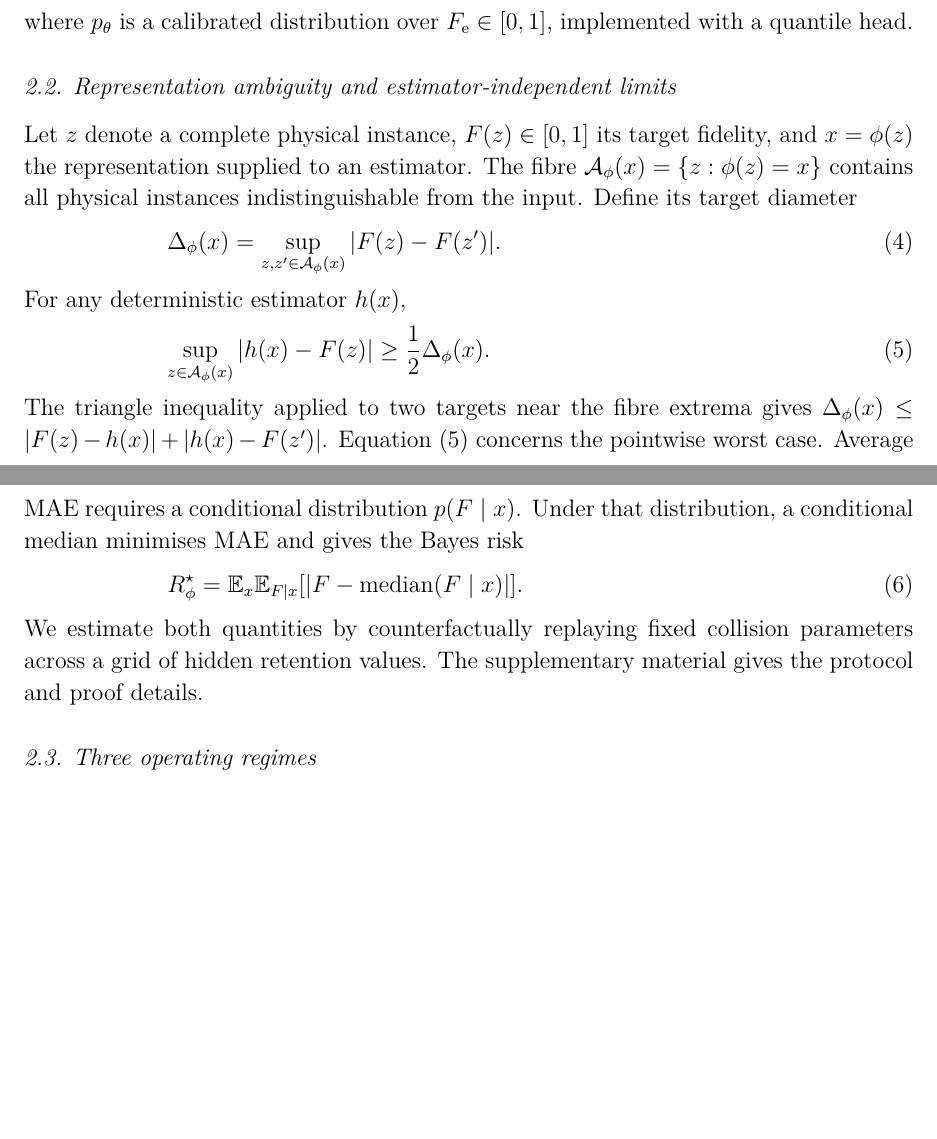
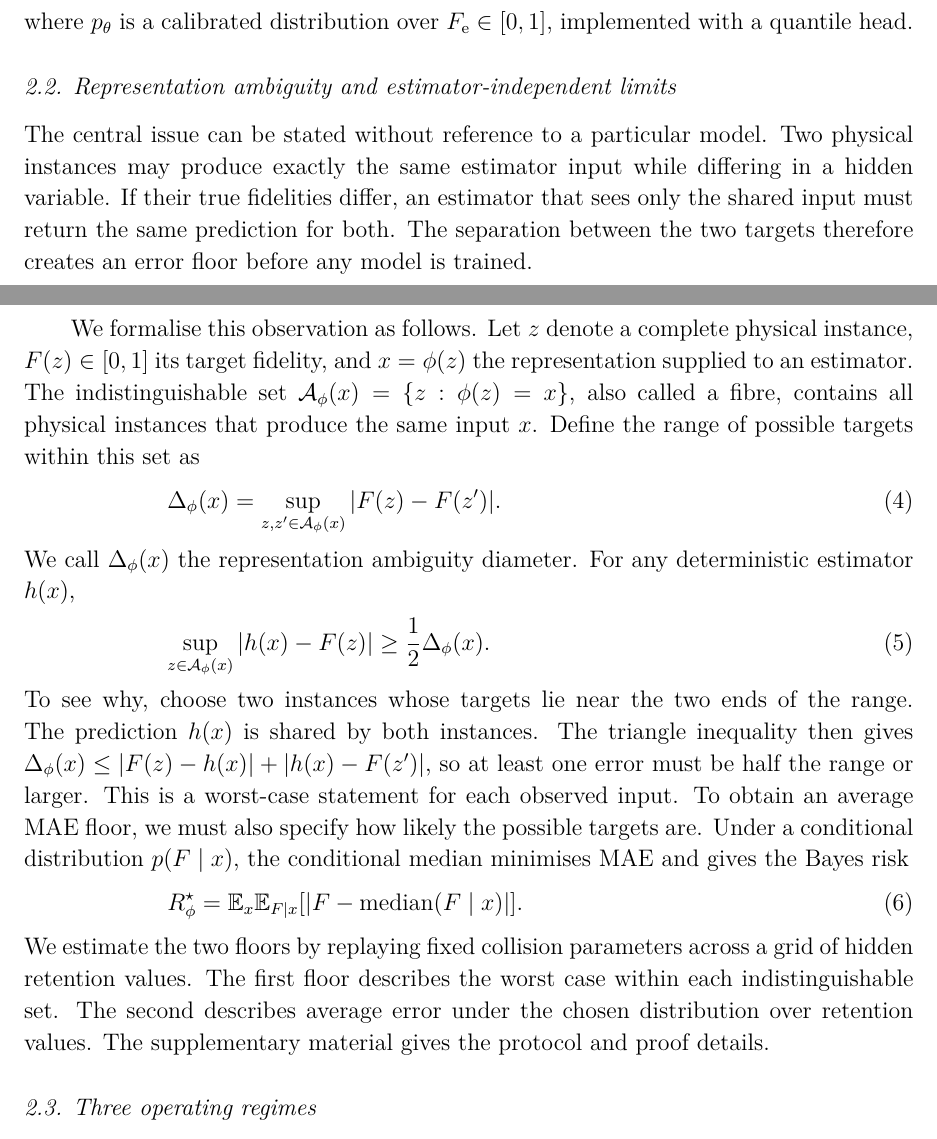
Before and after one commit to shchng9963-droid/fidelityno, a LaTeX paper (manuscript/mlst/main.tex): two parts of pages 3 and 4 of 24, joined at a grey line, cut so that both start at the same text, the shorter picture padded with empty space. The pictures show the PDF file manuscript/mlst/main.pdf that the author committed with the source.

Commit message:
Improve MLST manuscript readability

```diff
--- a/manuscript/mlst/main.tex
+++ b/manuscript/mlst/main.tex
@@ -128,23 +128,26 @@ where $p_\theta$ is a calibrated distribution over $\Fe \in [0,1]$, implemented
 \subsection{Representation ambiguity and estimator-independent limits}
 \label{sec:ambiguity}
 
-Let $z$ denote a complete physical instance, $F(z)\in[0,1]$ its target fidelity, and $x=\phi(z)$ the representation supplied to an estimator. The fibre $\mathcal{A}_{\phi}(x)=\{z:\phi(z)=x\}$ contains all physical instances indistinguishable from the input. Define its target diameter
+The central issue can be stated without reference to a particular model. Two physical instances may produce exactly the same estimator input while differing in a hidden variable. If their true fidelities differ, an estimator that sees only the shared input must return the same prediction for both. The separation between the two targets therefore creates an error floor before any model is trained.
+
+We formalise this observation as follows. Let $z$ denote a complete physical instance, $F(z)\in[0,1]$ its target fidelity, and $x=\phi(z)$ the representation supplied to an estimator. The indistinguishable set
+$\mathcal{A}_{\phi}(x)=\{z:\phi(z)=x\}$, also called a fibre, contains all physical instances that produce the same input $x$. Define the range of possible targets within this set as
 \begin{equation}
 \Delta_{\phi}(x)=\sup_{z,z'\in\mathcal{A}_{\phi}(x)} |F(z)-F(z')|.
 \label{eq:ambiguity_diameter}
 \end{equation}
-For any deterministic estimator $h(x)$,
+We call $\Delta_{\phi}(x)$ the representation ambiguity diameter. For any deterministic estimator $h(x)$,
 \begin{equation}
 \sup_{z\in\mathcal{A}_{\phi}(x)} |h(x)-F(z)|\geq \tfrac{1}{2}\Delta_{\phi}(x).
 \label{eq:minimax_floor}
 \end{equation}
-The triangle inequality applied to two targets near the fibre extrema gives $\Delta_{\phi}(x)\leq |F(z)-h(x)|+|h(x)-F(z')|$. Equation~\eqref{eq:minimax_floor} concerns the pointwise worst case. Average MAE requires a conditional distribution $p(F\mid x)$. Under that distribution, a conditional median minimises MAE and gives the Bayes risk
+To see why, choose two instances whose targets lie near the two ends of the range. The prediction $h(x)$ is shared by both instances. The triangle inequality then gives $\Delta_{\phi}(x)\leq |F(z)-h(x)|+|h(x)-F(z')|$, so at least one error must be half the range or larger. This is a worst-case statement for each observed input. To obtain an average MAE floor, we must also specify how likely the possible targets are. Under a conditional distribution $p(F\mid x)$, the conditional median minimises MAE and gives the Bayes risk
 \begin{equation}
 R^{\star}_{\phi}=\mathbb{E}_{x}\mathbb{E}_{F\mid x}
 \bigl[|F-\mathop{\mathrm{median}}(F\mid x)|\bigr].
 \label{eq:bayes_floor}
 \end{equation}
-We estimate both quantities by counterfactually replaying fixed collision parameters across a grid of hidden retention values. The supplementary material gives the protocol and proof details.
+We estimate the two floors by replaying fixed collision parameters across a grid of hidden retention values. The first floor describes the worst case within each indistinguishable set. The second describes average error under the chosen distribution over retention values. The supplementary material gives the protocol and proof details.
 
 \subsection{Three operating regimes}
 
```
Also changed, not shown: manuscript/mlst/main.pdf, manuscript/mlst/supplementary.pdf, manuscript/mlst/main.tex (18 more changed lines).
